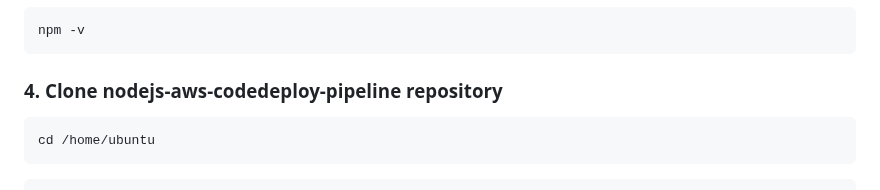
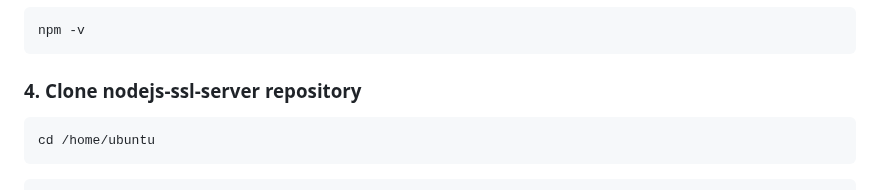
Before and after one commit to saasscaleup/nodejs-ssl-server, a Markdown page: README.md, the part around the change. Rendered like a GitHub page.

````diff
--- a/README.md
+++ b/README.md
@@ -69,7 +69,7 @@ node --version
 npm -v
 ```
 
-### 4. Clone nodejs-aws-codedeploy-pipeline repository
+### 4. Clone nodejs-ssl-server repository
 
 ```sh
 cd /home/ubuntu
````
